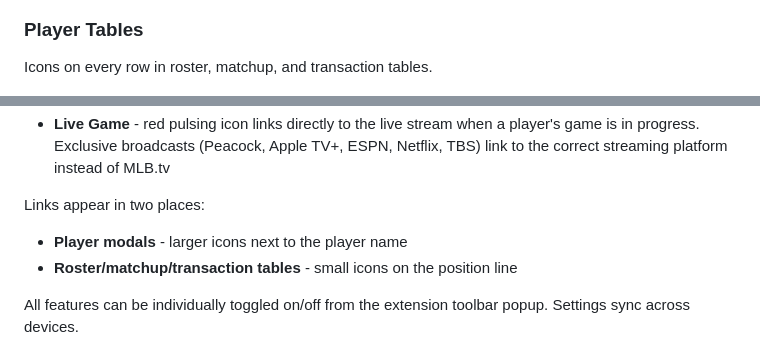
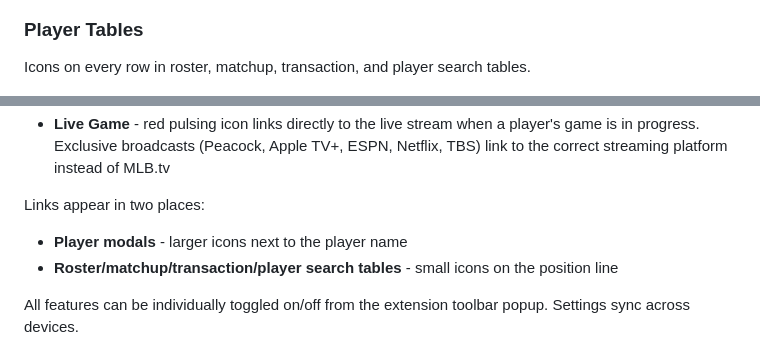
Before and after one commit to chefBrian/fantrax-baseball-plus, a Markdown page: README.md, 2 parts joined by grey strips. GitHub-like rendering.

Commit message:
Add player search to table list in README

```diff
--- a/README.md
+++ b/README.md
@@ -20,7 +20,7 @@ Pulsing live icon links to the stream when a player's game is in progress.
 ![Live Matchup](screenshots/LiveMatchup.png)
 
 ### Player Tables
-Icons on every row in roster, matchup, and transaction tables.
+Icons on every row in roster, matchup, transaction, and player search tables.
 
 ![Player Search](screenshots/PlayerSearch.png)
 
@@ -38,7 +38,7 @@ Toggle individual features on/off from the toolbar popup.
 
 Links appear in two places:
 - **Player modals** - larger icons next to the player name
-- **Roster/matchup/transaction tables** - small icons on the position line
+- **Roster/matchup/transaction/player search tables** - small icons on the position line
 
 All features can be individually toggled on/off from the extension toolbar popup. Settings sync across devices.
 
```
